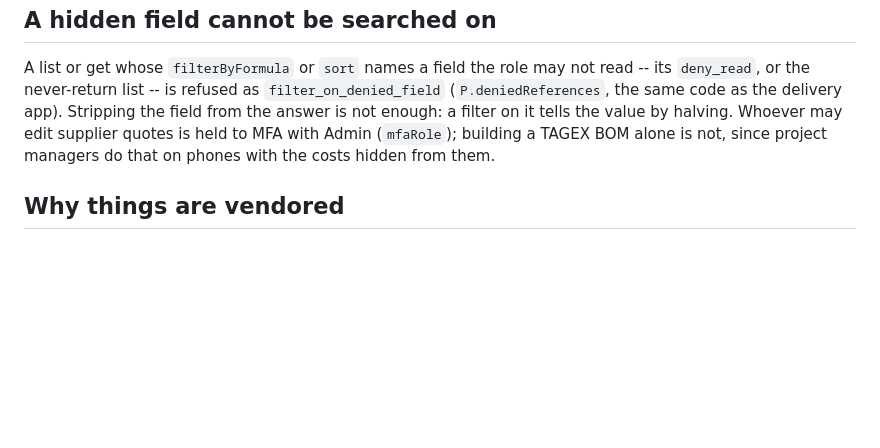
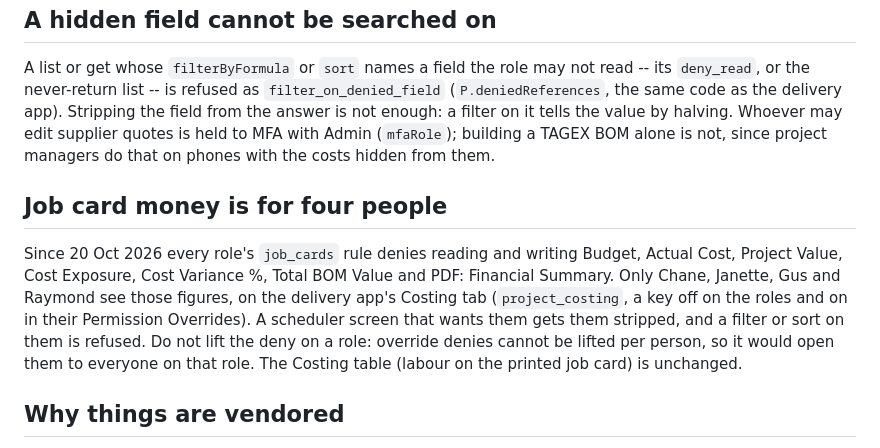
Before and after one commit to Raymond-Tagex/tagex-site-scheduler, a Markdown page: CLAUDE.md, the part around the change. Drawn GitHub-style; blank space fills up the shorter version.

Commit message:
CLAUDE.md: job card money fields are denied on every role
The delivery app's Costing tab (20 Oct 2026) is the one place Budget, Project Value and the
other job card money fields are seen, by Chane, Janette, Gus and Raymond. The roles are
shared with this app, so a scheduler screen must not expect them.

Co-Authored-By: Claude Opus 5.5 <noreply@anthropic.com>
Claude-Session: https://claude.ai/code/session_01JsvX1FRUXS2K5AqEYoipp4

```diff
--- a/CLAUDE.md
+++ b/CLAUDE.md
@@ -108,6 +108,16 @@ as the delivery app). Stripping the field from the answer is not enough: a filte
 by halving. Whoever may edit supplier quotes is held to MFA with Admin (`mfaRole`); building a TAGEX
 BOM alone is not, since project managers do that on phones with the costs hidden from them.
 
+## Job card money is for four people
+
+Since 20 Oct 2026 every role's `job_cards` rule denies reading and writing Budget, Actual Cost, Project
+Value, Cost Exposure, Cost Variance %, Total BOM Value and PDF: Financial Summary. Only Chane, Janette,
+Gus and Raymond see those figures, on the delivery app's Costing tab (`project_costing`, a key off on
+the roles and on in their Permission Overrides). A scheduler screen that wants them gets them stripped,
+and a filter or sort on them is refused. Do not lift the deny on a role: override denies cannot be
+lifted per person, so it would open them to everyone on that role. The Costing table (labour on the
+printed job card) is unchanged.
+
 ## Why things are vendored
 
 `vercel.json` sets `script-src 'self'`, so no CDN scripts. The OCR language data and pdf.js are
```
